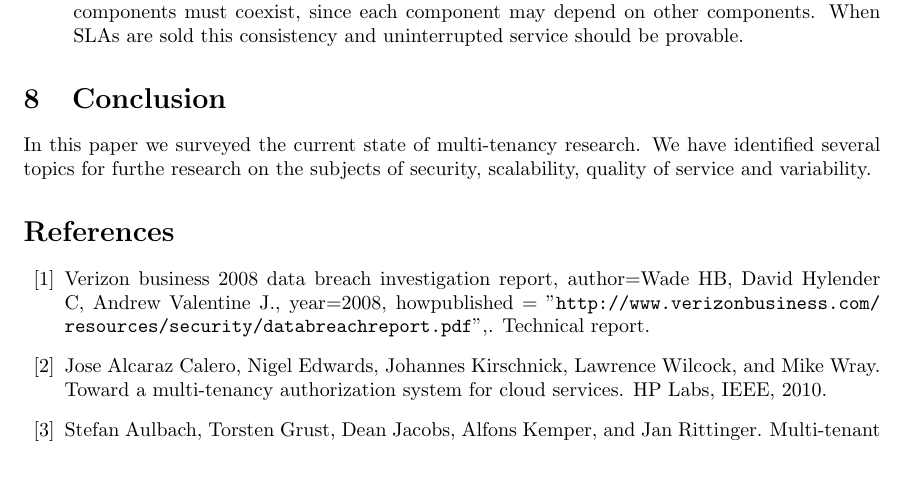
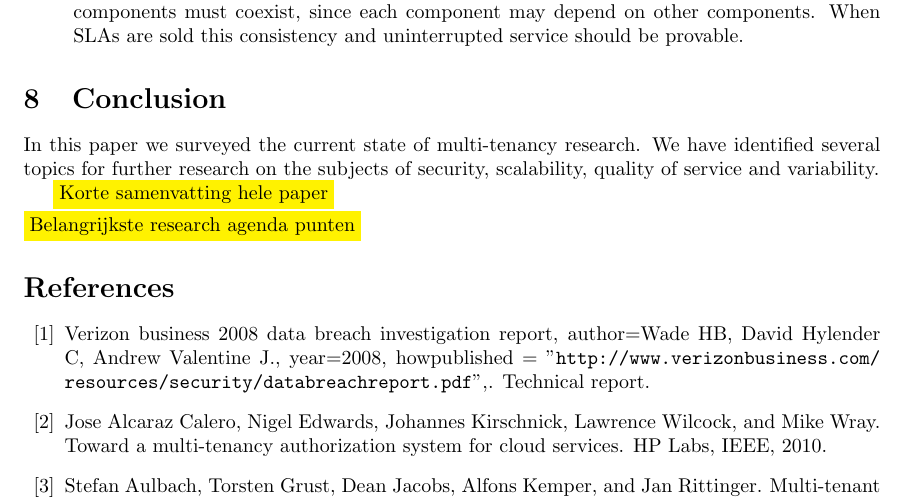
Before and after one commit to hermanbanken/TI3700, a LaTeX paper (paper.tex): part of page 16 of 19, cut so that both start at the same text, the shorter picture padded with empty space. Compiled offline with pdfLaTeX.

Commit message:
What to do in conclusion

```diff
--- a/paper.tex
+++ b/paper.tex
@@ -81,8 +81,10 @@ In the following sections we discuss the current state of research on multi-tena
 
 \section{Conclusion}
 In this paper we surveyed the current state of multi-tenancy research.
-We have identified several topics for furthe research on the subjects of security, scalability, quality of service and variability.
+We have identified several topics for further research on the subjects of security, scalability, quality of service and variability.
 
+\highlight{Korte samenvatting hele paper}\\
+\highlight{Belangrijkste research agenda punten}
 
 \bibliographystyle{plain}
 \bibliography{ref}
```
